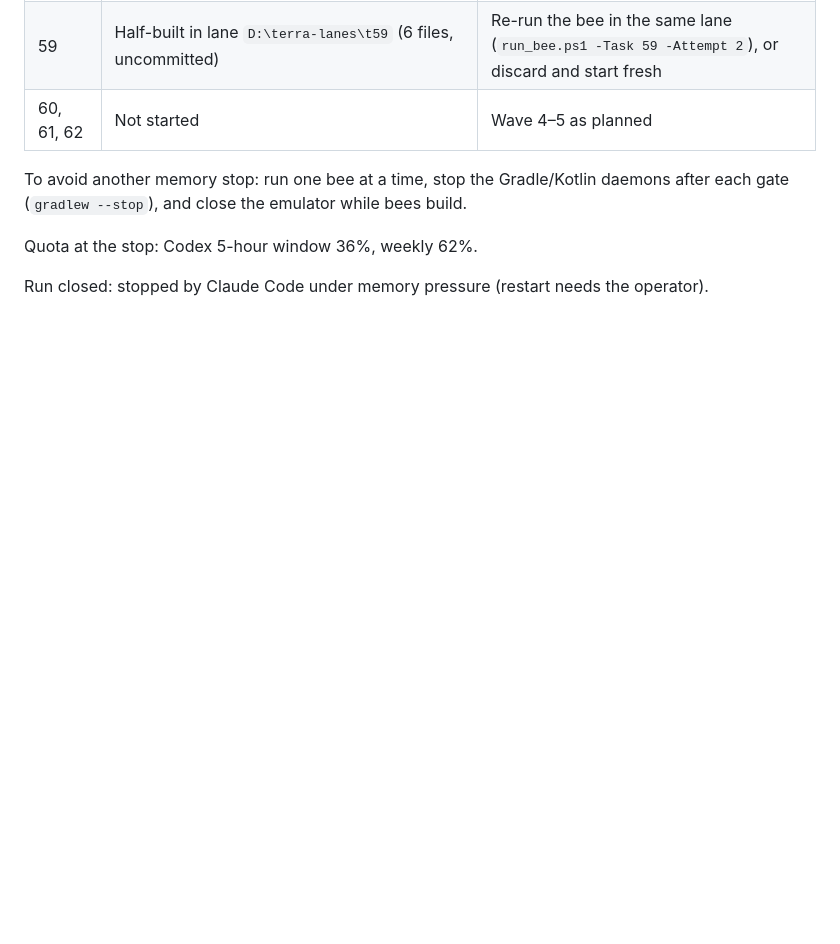
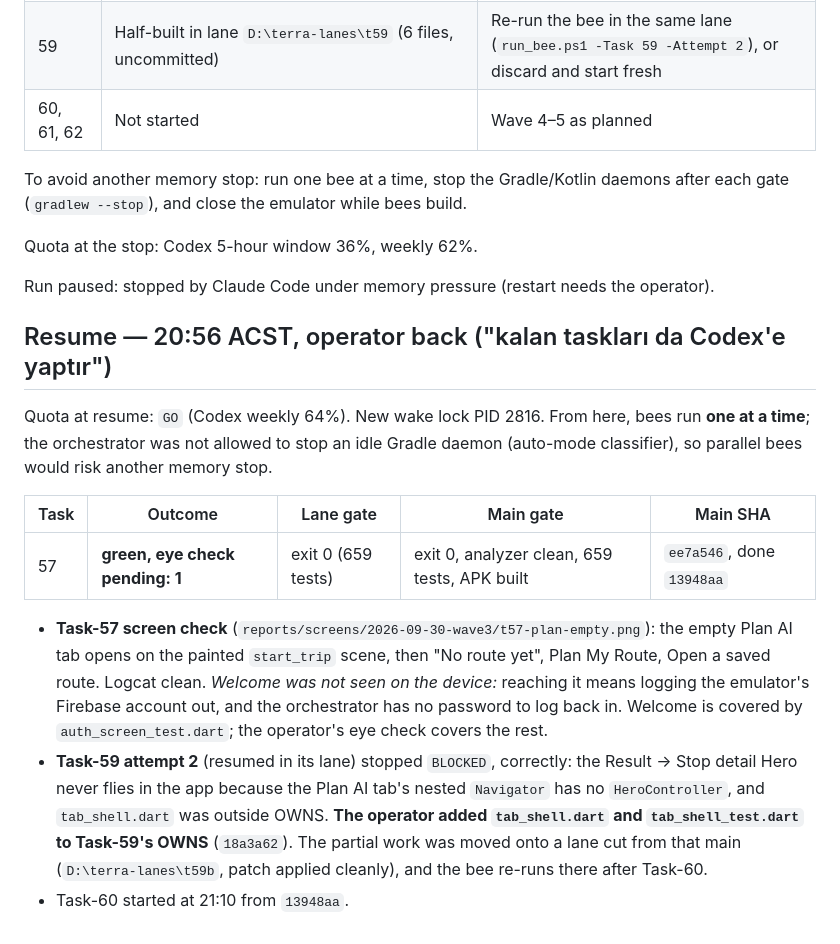
Before and after one commit to Estaed/Terra-NT, a Markdown page: reports/otopilot-2026-09-30-report.md, the part around the change. Drawn GitHub-style; blank space fills up the shorter version.

Commit message:
Report: resume, Task-57 done, Task-59 lane widened

```diff
--- a/reports/otopilot-2026-09-30-report.md
+++ b/reports/otopilot-2026-09-30-report.md
@@ -136,4 +136,27 @@ each gate (`gradlew --stop`), and close the emulator while bees build.
 
 Quota at the stop: Codex 5-hour window 36%, weekly 62%.
 
-Run closed: stopped by Claude Code under memory pressure (restart needs the operator).
+Run paused: stopped by Claude Code under memory pressure (restart needs the operator).
+
+## Resume — 20:56 ACST, operator back ("kalan taskları da Codex'e yaptır")
+
+Quota at resume: `GO` (Codex weekly 64%). New wake lock PID 2816. From here, bees run **one at a
+time**; the orchestrator was not allowed to stop an idle Gradle daemon (auto-mode classifier),
+so parallel bees would risk another memory stop.
+
+| Task | Outcome | Lane gate | Main gate | Main SHA |
+|---|---|---|---|---|
+| 57 | **green, eye check pending: 1** | exit 0 (659 tests) | exit 0, analyzer clean, 659 tests, APK built | `ee7a546`, done `13948aa` |
+
+- **Task-57 screen check** (`reports/screens/2026-09-30-wave3/t57-plan-empty.png`): the empty
+  Plan AI tab opens on the painted `start_trip` scene, then "No route yet", Plan My Route,
+  Open a saved route. Logcat clean. *Welcome was not seen on the device:* reaching it means
+  logging the emulator's Firebase account out, and the orchestrator has no password to log back
+  in. Welcome is covered by `auth_screen_test.dart`; the operator's eye check covers the rest.
+- **Task-59 attempt 2** (resumed in its lane) stopped `BLOCKED`, correctly: the Result → Stop
+  detail Hero never flies in the app because the Plan AI tab's nested `Navigator` has no
+  `HeroController`, and `tab_shell.dart` was outside OWNS. **The operator added
+  `tab_shell.dart` and `tab_shell_test.dart` to Task-59's OWNS** (`18a3a62`). The partial work
+  was moved onto a lane cut from that main (`D:\terra-lanes\t59b`, patch applied cleanly), and
+  the bee re-runs there after Task-60.
+- Task-60 started at 21:10 from `13948aa`.
```
